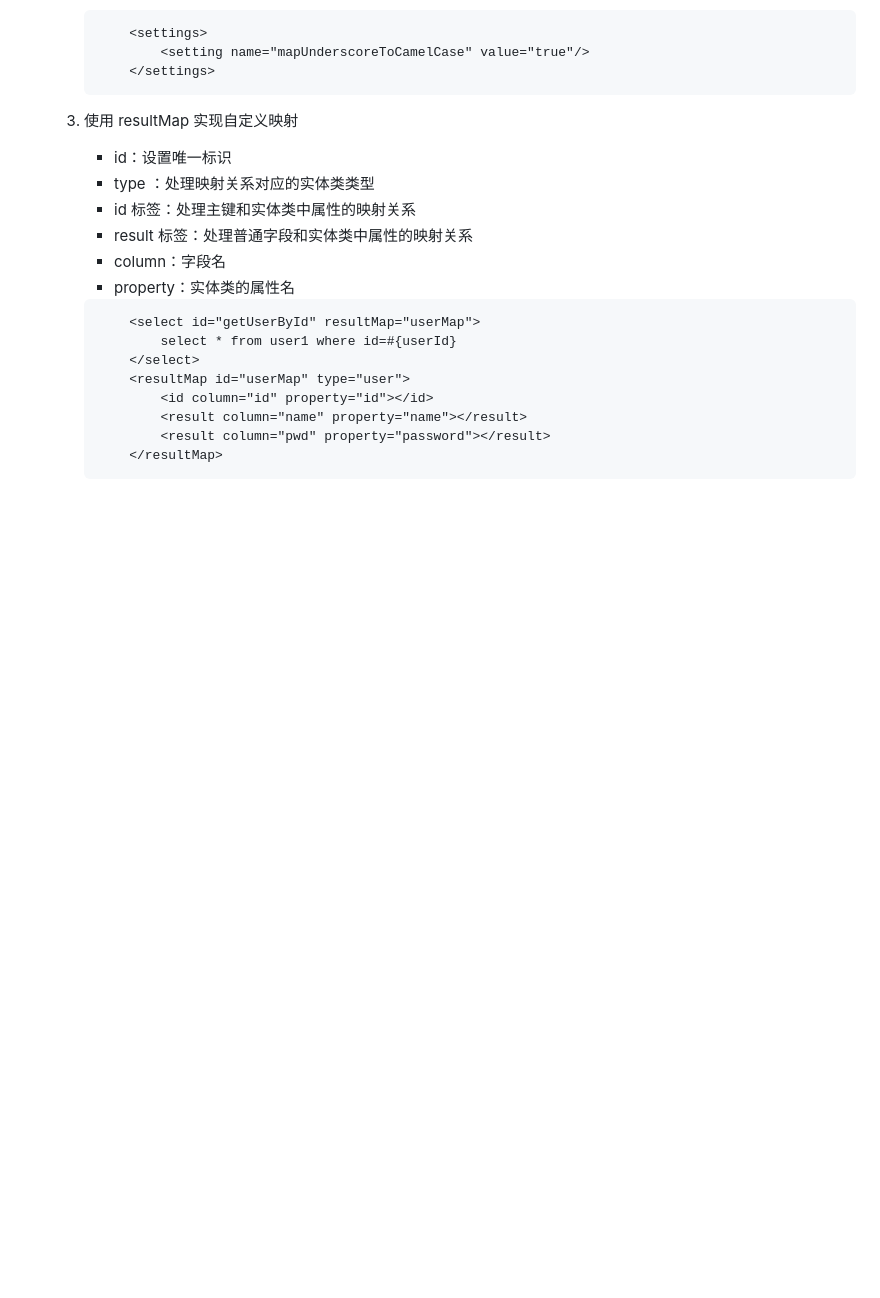
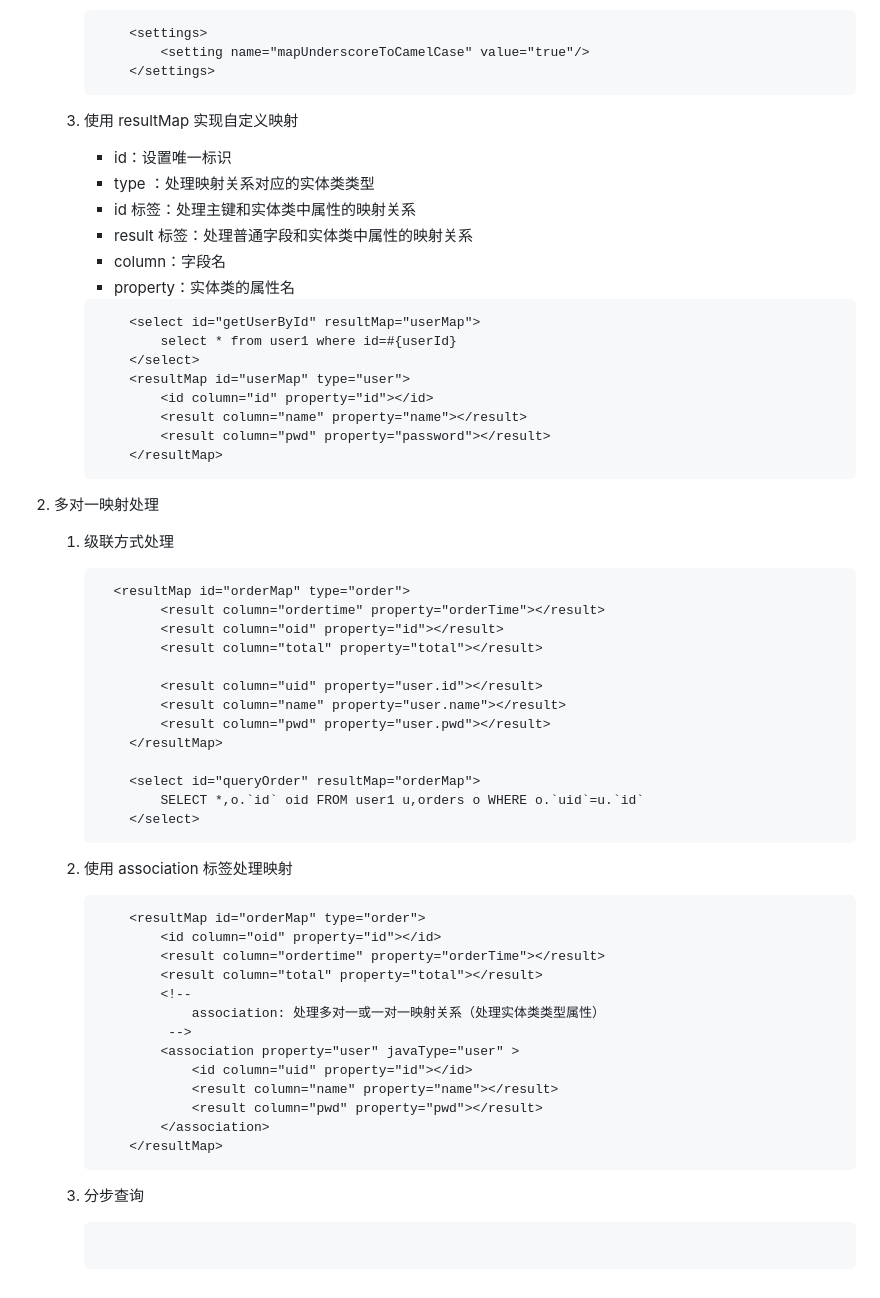
Before and after one commit to Lhk1008611/SSM_study, a Markdown page: MyBatis/myBatis.md, the part around the change. Rendered like a GitHub page; blank space fills up the shorter version.

Commit message:
Feat: 新增 MyBatis学习day6

````diff
--- a/MyBatis/myBatis.md
+++ b/MyBatis/myBatis.md
@@ -132,3 +132,47 @@
               <result column="pwd" property="password"></result>
           </resultMap>
       ```
+
+2. 多对一映射处理
+
+   1. 级联方式处理
+
+      ```xml
+        <resultMap id="orderMap" type="order">
+              <result column="ordertime" property="orderTime"></result>
+              <result column="oid" property="id"></result>
+              <result column="total" property="total"></result>
+
+              <result column="uid" property="user.id"></result>
+              <result column="name" property="user.name"></result>
+              <result column="pwd" property="user.pwd"></result>
+          </resultMap>
+
+          <select id="queryOrder" resultMap="orderMap">
+              SELECT *,o.`id` oid FROM user1 u,orders o WHERE o.`uid`=u.`id`
+          </select>
+      ```
+
+   2. 使用 association 标签处理映射
+
+      ```xml
+          <resultMap id="orderMap" type="order">
+              <id column="oid" property="id"></id>
+              <result column="ordertime" property="orderTime"></result>
+              <result column="total" property="total"></result>
+              <!--
+                  association: 处理多对一或一对一映射关系（处理实体类类型属性）
+               -->
+              <association property="user" javaType="user" >
+                  <id column="uid" property="id"></id>
+                  <result column="name" property="name"></result>
+                  <result column="pwd" property="pwd"></result>
+              </association>
+          </resultMap>
+      ```
+
+   3. 分步查询
+
+      ```
+
+      ```
````
